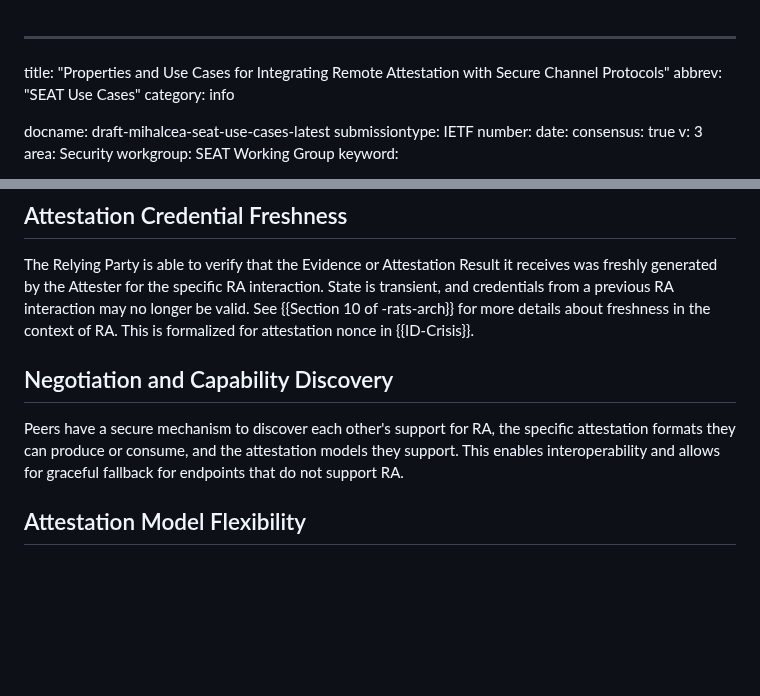
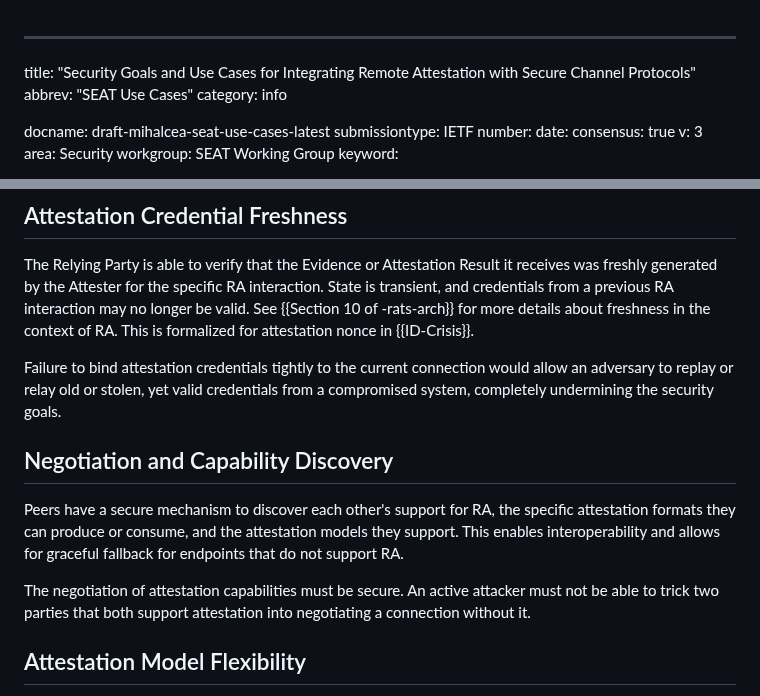
Before and after one commit to tls-attestation/use-cases-and-properties, a Markdown page: draft-mihalcea-seat-use-cases.md, 2 parts joined by grey strips. GitHub-like rendering; blank space fills up the shorter version.

```diff
--- a/draft-mihalcea-seat-use-cases.md
+++ b/draft-mihalcea-seat-use-cases.md
@@ -1,5 +1,5 @@
 ---
-title: "Properties and Use Cases for Integrating Remote Attestation with Secure Channel Protocols"
+title: "Security Goals and Use Cases for Integrating Remote Attestation with Secure Channel Protocols"
 abbrev: "SEAT Use Cases"
 category: info
 
@@ -205,12 +214,21 @@ See
 {{Section 10 of -rats-arch}} for more details about freshness in the context of
 RA. This is formalized for attestation nonce in  {{ID-Crisis}}.
 
+Failure to bind attestation credentials tightly to the
+  current connection would allow an adversary to replay or relay old or stolen, yet
+  valid credentials from a compromised system, completely undermining the
+  security goals.
+
 ## Negotiation and Capability Discovery
 
 Peers have a secure mechanism to discover each other's support for RA, the
 specific attestation formats they can produce or consume, and the attestation
 models they support. This enables interoperability and allows for graceful
 fallback for endpoints that do not support RA.
+
+The negotiation of attestation capabilities must be secure.
+  An active attacker must not be able to trick two parties that both support
+  attestation into negotiating a connection without it.
 
 ## Attestation Model Flexibility
 
```
Also changed, not shown: other parts of draft-mihalcea-seat-use-cases.md (+27 -37 lines).
